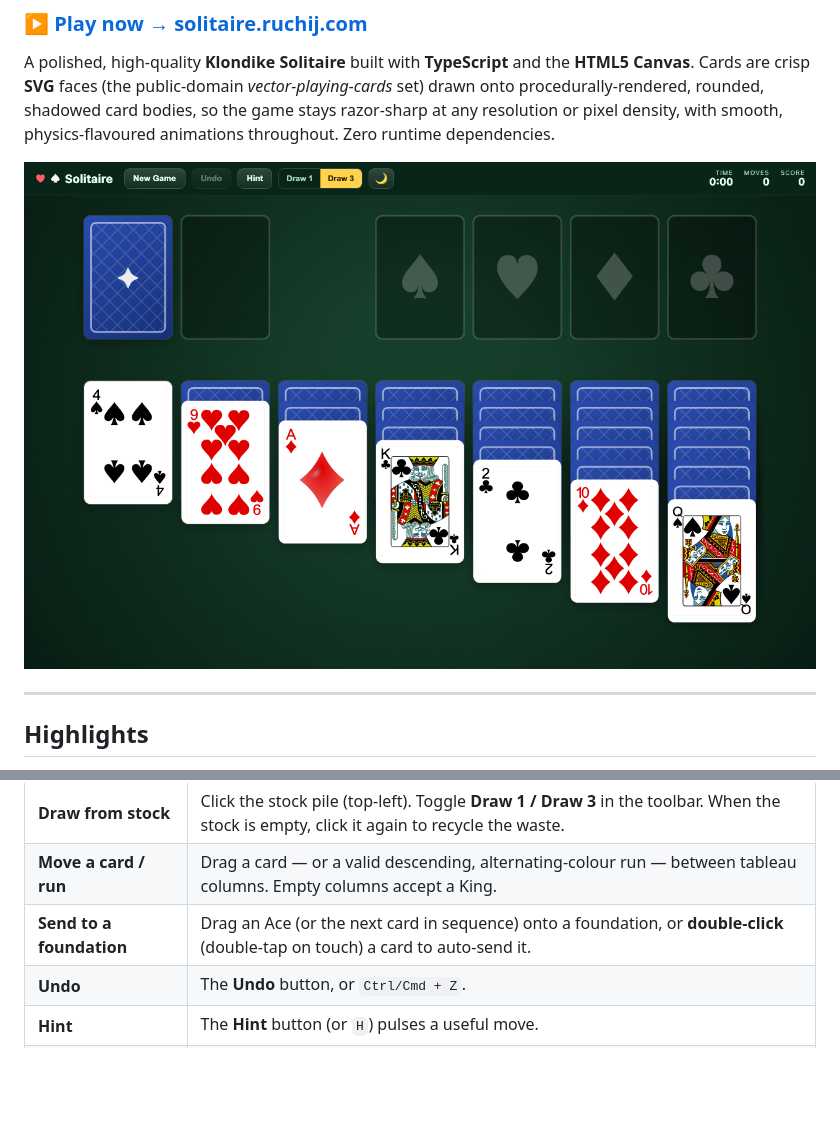
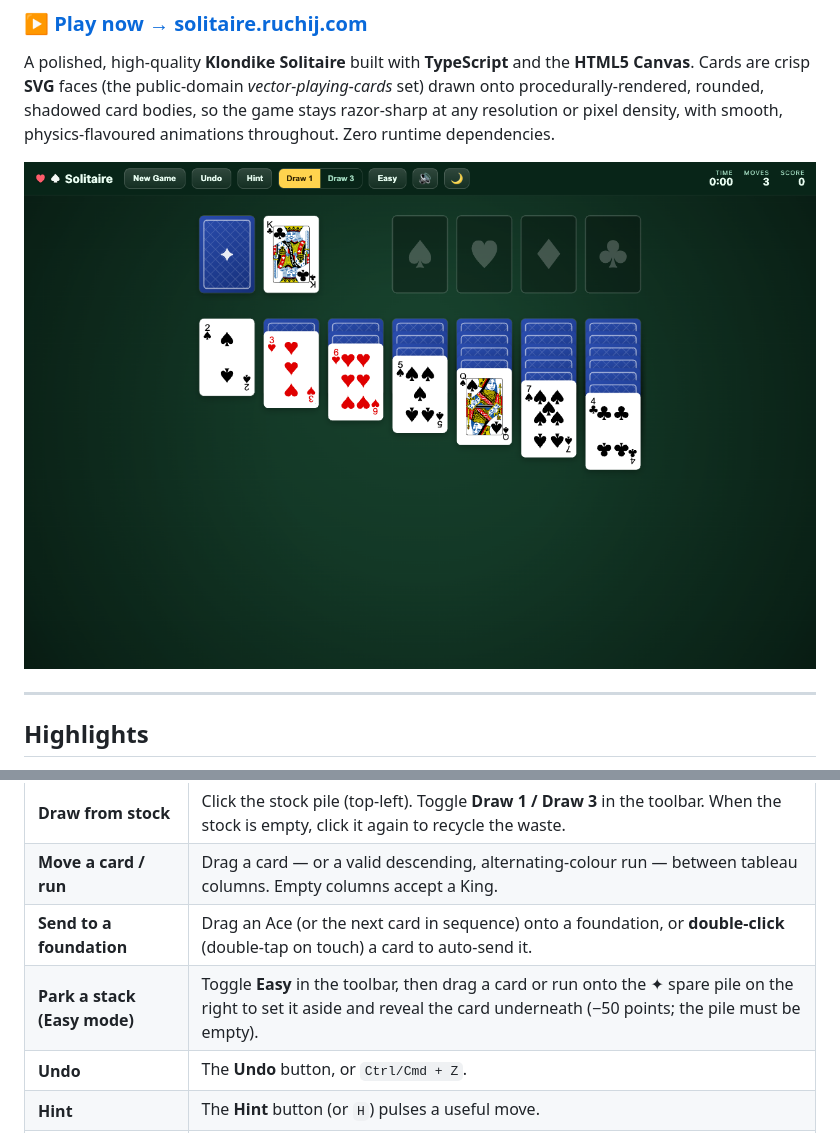
Before and after one commit to ruchira088/solitaire, a Markdown page: README.md, 2 parts joined by grey strips. GitHub-like rendering; pictures changed too: screenshots/gameplay.png; blank space fills up the shorter version.

```diff
--- a/README.md
+++ b/README.md
@@ -84,6 +103,7 @@ The goal is to build all four foundations up from Ace to King, one per suit.
 | **Draw from stock** | Click the stock pile (top-left). Toggle **Draw 1 / Draw 3** in the toolbar. When the stock is empty, click it again to recycle the waste. |
 | **Move a card / run** | Drag a card — or a valid descending, alternating-colour run — between tableau columns. Empty columns accept a King. |
 | **Send to a foundation** | Drag an Ace (or the next card in sequence) onto a foundation, or **double-click** (double-tap on touch) a card to auto-send it. |
+| **Park a stack (Easy mode)** | Toggle **Easy** in the toolbar, then drag a card or run onto the ✦ spare pile on the right to set it aside and reveal the card underneath (−50 points; the pile must be empty). |
 | **Undo** | The **Undo** button, or `Ctrl/Cmd + Z`. |
 | **Hint** | The **Hint** button (or `H`) pulses a useful move. |
 | **New game** | The **New Game** button, or `N`. |
```
Also changed, not shown: other parts of README.md (+19 -0 lines), screenshots/gameplay-light.png, screenshots/spare-pile.png (added), 1 other file.
